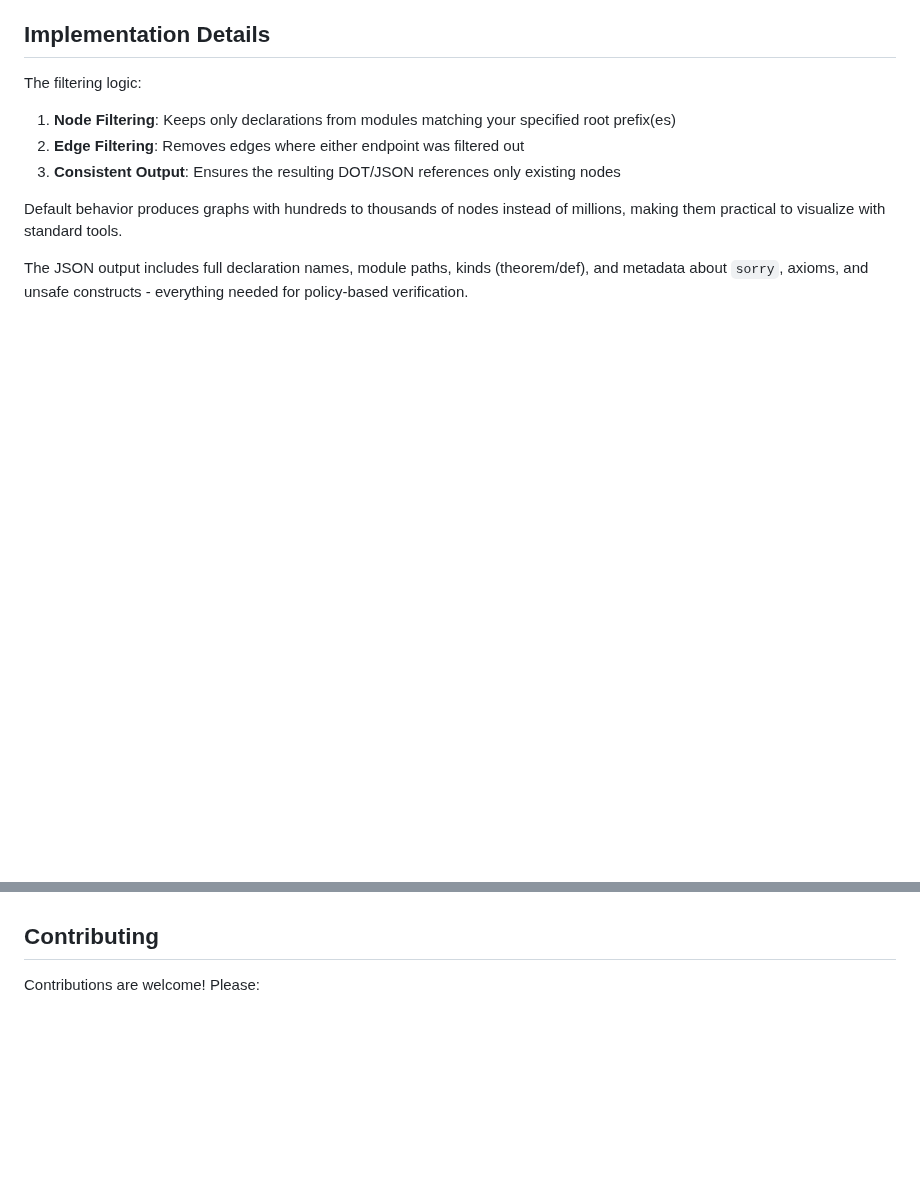
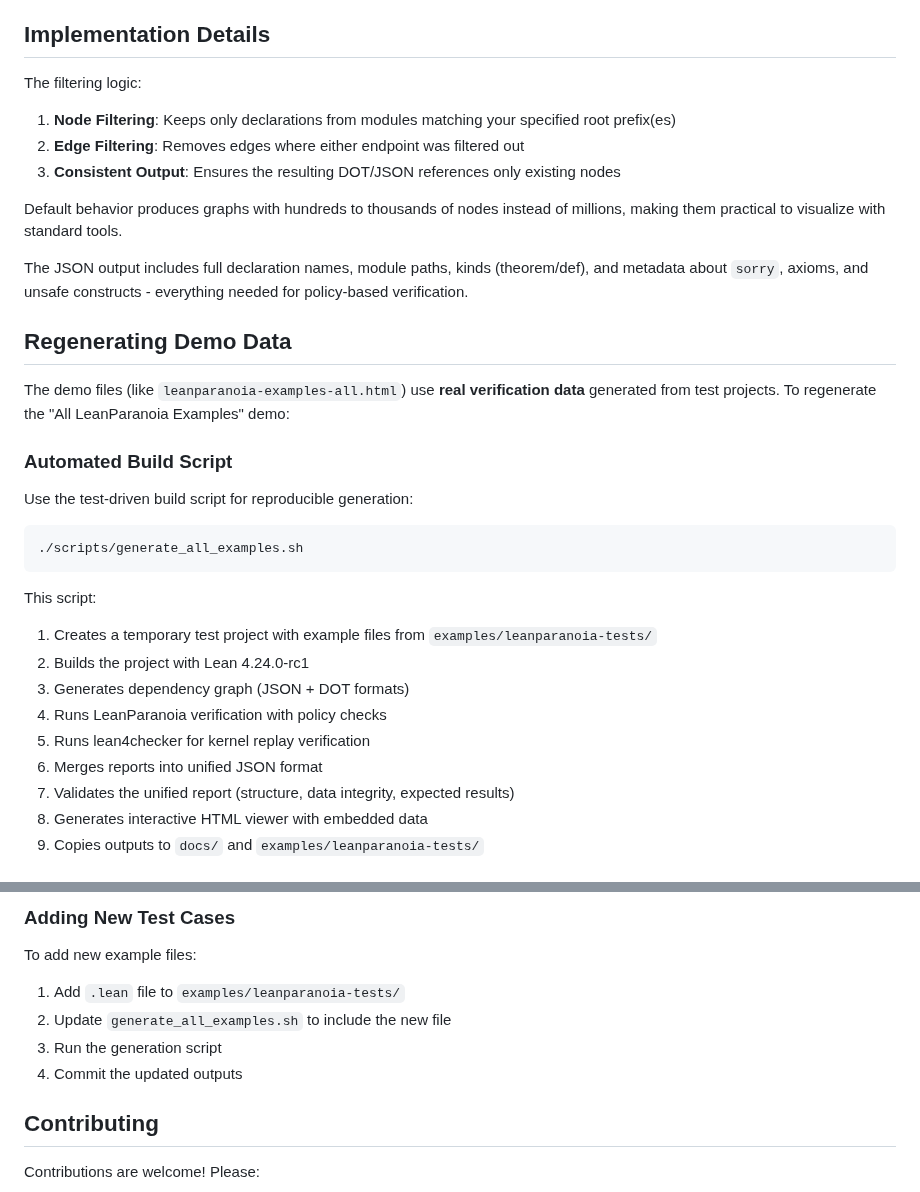
Before and after one commit to cameronfreer/LeanDepViz, a Markdown page: README.md, 2 parts joined by grey strips. Rendered like a GitHub page; blank space fills up the shorter version.

````diff
--- a/README.md
+++ b/README.md
@@ -623,3 +623,26 @@ Default behavior produces graphs with hundreds to thousands of nodes instead of
 
 The JSON output includes full declaration names, module paths, kinds (theorem/def), and metadata about `sorry`, axioms, and unsafe constructs - everything needed for policy-based verification.
 
+## Regenerating Demo Data
+
+The demo files (like `leanparanoia-examples-all.html`) use **real verification data** generated from test projects. To regenerate the "All LeanParanoia Examples" demo:
+
+### Automated Build Script
+
+Use the test-driven build script for reproducible generation:
+
+```bash
+./scripts/generate_all_examples.sh
+```
+
+This script:
+1. Creates a temporary test project with example files from `examples/leanparanoia-tests/`
+2. Builds the project with Lean 4.24.0-rc1
+3. Generates dependency graph (JSON + DOT formats)
+4. Runs LeanParanoia verification with policy checks
+5. Runs lean4checker for kernel replay verification
+6. Merges reports into unified JSON format
+7. Validates the unified report (structure, data integrity, expected results)
+8. Generates interactive HTML viewer with embedded data
+9. Copies outputs to `docs/` and `examples/leanparanoia-tests/`
+
@@ -626,3 +732,12 @@ The JSON output includes full declaration names, module paths, kinds (theorem/de
+### Adding New Test Cases
+
+To add new example files:
+
+1. Add `.lean` file to `examples/leanparanoia-tests/`
+2. Update `generate_all_examples.sh` to include the new file
+3. Run the generation script
+4. Commit the updated outputs
+
 ## Contributing
 
 Contributions are welcome! Please:
````
Also changed, not shown: other parts of README.md (+83 -0 lines).
